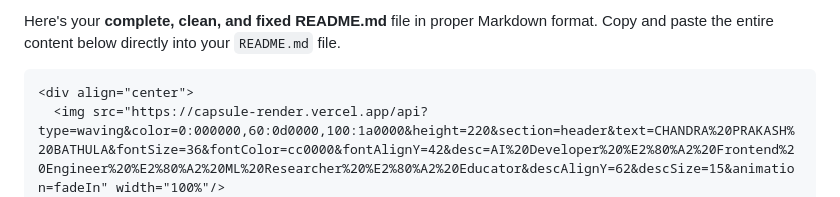
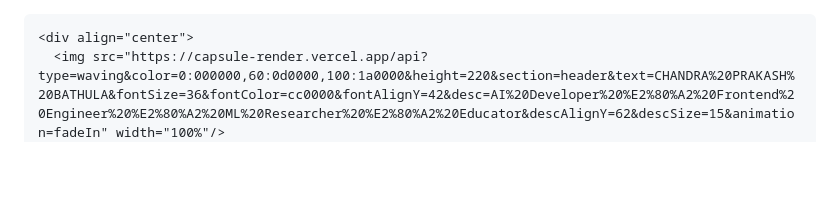
Before and after one commit to ChandraPrakash-Bathula/batman, a Markdown page: README.md, the part around the change. Drawn GitHub-style; blank space fills up the shorter version.

````diff
--- a/README.md
+++ b/README.md
@@ -1,6 +1,4 @@
-Here's your **complete, clean, and fixed README.md** file in proper Markdown format. Copy and paste the entire content below directly into your `README.md` file.
-
-```markdown
+```
 <div align="center">
   <img src="https://capsule-render.vercel.app/api?type=waving&color=0:000000,60:0d0000,100:1a0000&height=220&section=header&text=CHANDRA%20PRAKASH%20BATHULA&fontSize=36&fontColor=cc0000&fontAlignY=42&desc=AI%20Developer%20%E2%80%A2%20Frontend%20Engineer%20%E2%80%A2%20ML%20Researcher%20%E2%80%A2%20Educator&descAlignY=62&descSize=15&animation=fadeIn" width="100%"/>
   <br/>
````
